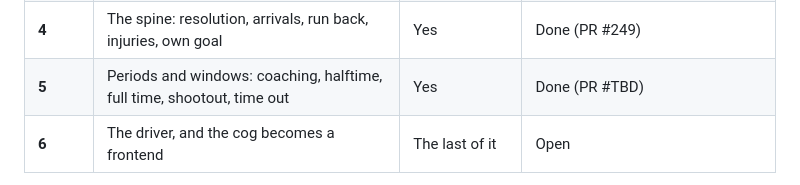
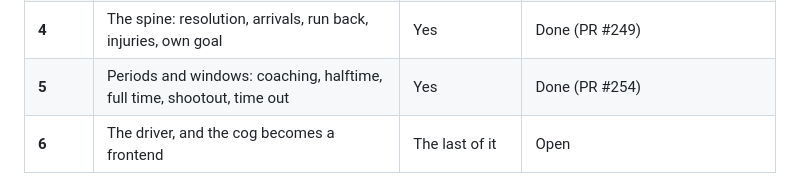
Before and after one commit to HolyTispoon/fool-bot, a Markdown page: docs/model-discord-split.md, the part around the change. GitHub-like rendering.

Commit message:
Name the pull request in the worksheet's Status column
Co-Authored-By: Claude Opus 5 <noreply@anthropic.com>
Claude-Session: https://claude.ai/code/session_015iPxNSZG4tnCsCUTkXWpK4

```diff
--- a/docs/model-discord-split.md
+++ b/docs/model-discord-split.md
@@ -29,7 +29,7 @@ it happened to have.
 | **2** | `StepResult`, proved on Low Pass alone | One maneuver | Done (PR #227) |
 | **3** | The twelve effects, a rank per pull request (3a-3f) | Six ranks | Done (PR #229, PR #232, PR #233, PR #235, PR #236, PR #241) |
 | **4** | The spine: resolution, arrivals, run back, injuries, own goal | Yes | Done (PR #249) |
-| **5** | Periods and windows: coaching, halftime, full time, shootout, time out | Yes | Done (PR #TBD) |
+| **5** | Periods and windows: coaching, halftime, full time, shootout, time out | Yes | Done (PR #254) |
 | **6** | The driver, and the cog becomes a frontend | The last of it | Open |
 
 The Status column is the record of what has landed; a phase's PR updates
```
